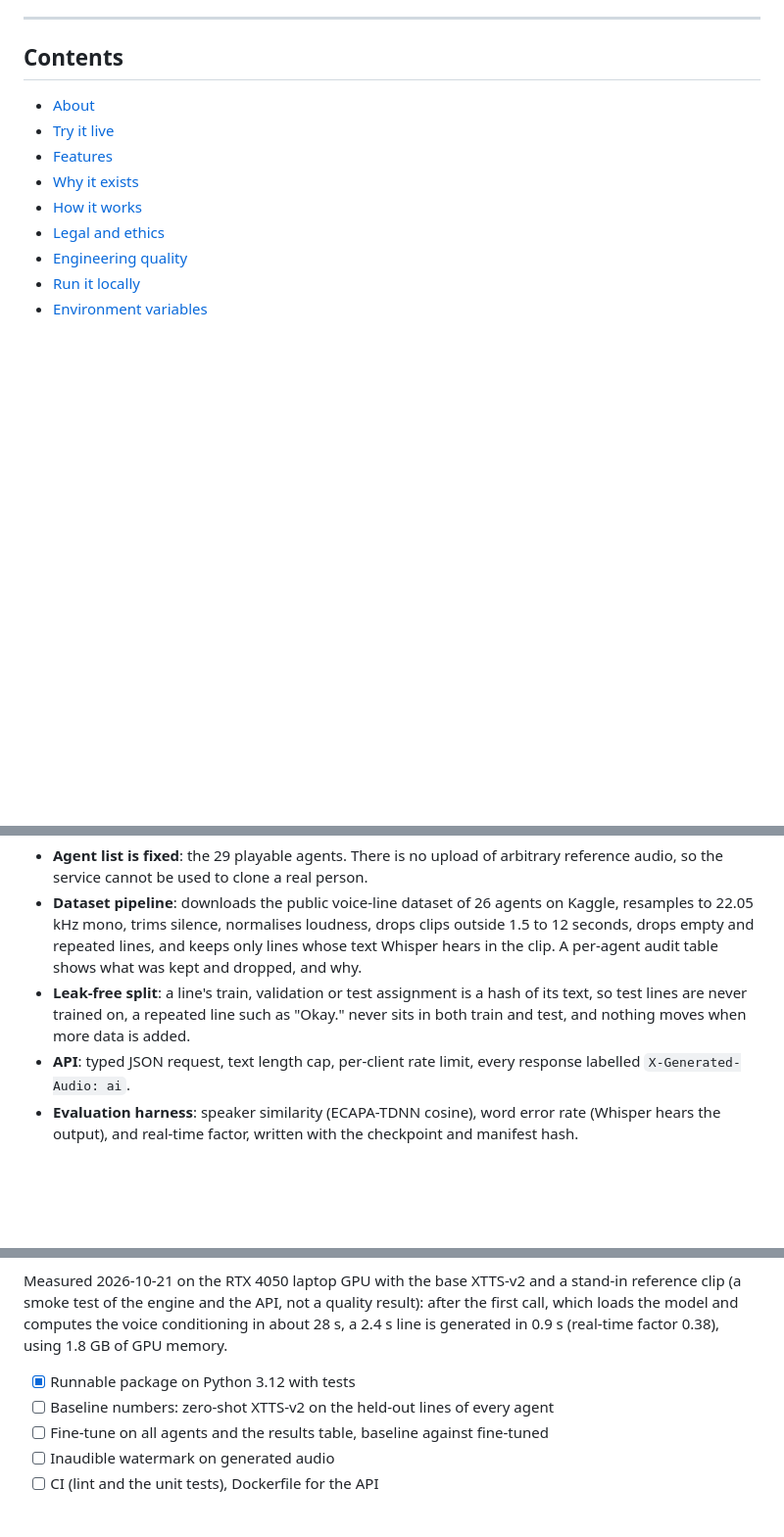
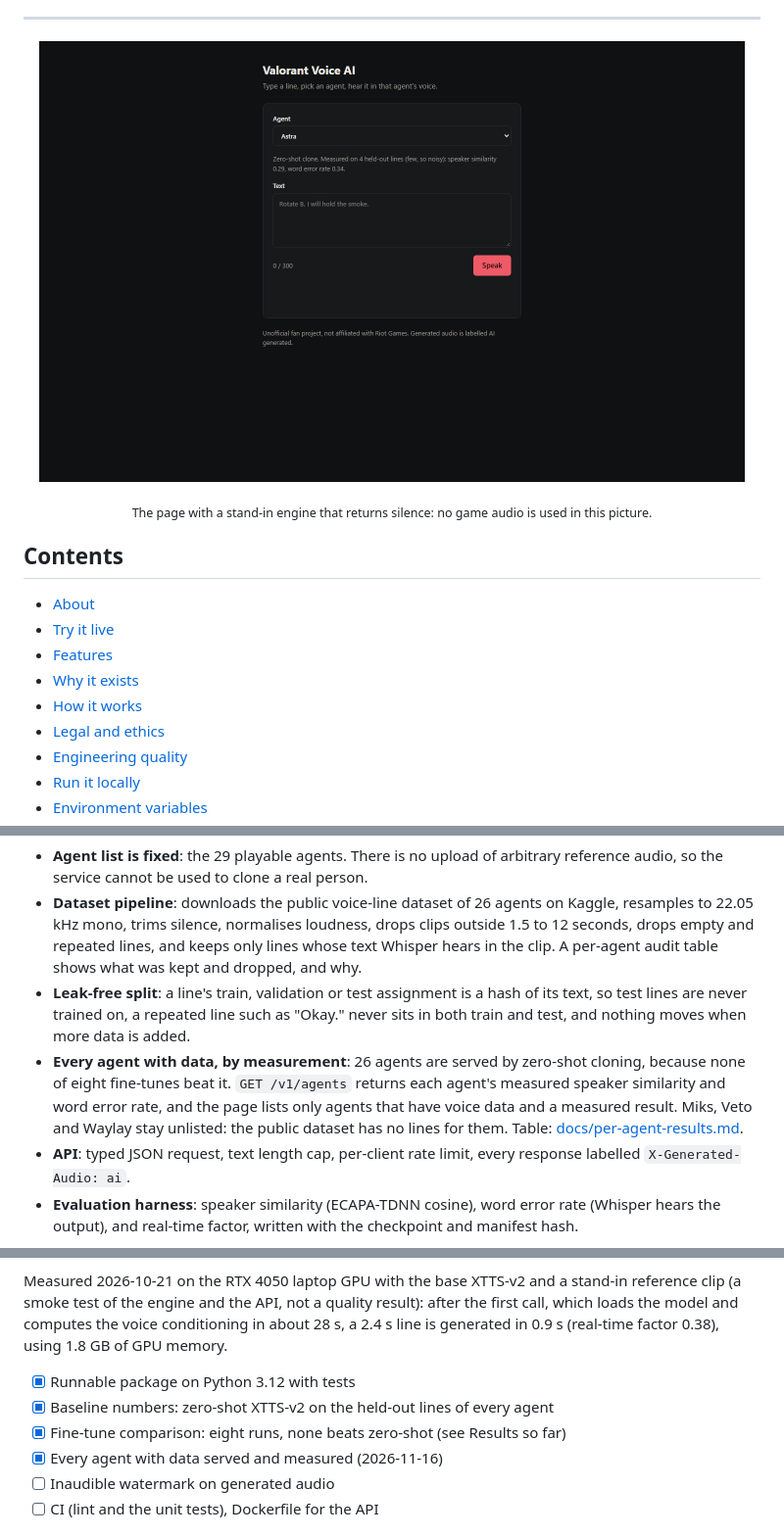
Before and after one commit to A-RYAN-1/valorant-voice-ai, a Markdown page: README.md, 3 parts joined by grey strips. Shown at 98% size. Rendered like a GitHub page; pictures changed too: docs/images/agent-picker.png (added); blank space fills up the shorter version.

Commit message:
Serve every agent with data by zero-shot cloning and show each agent's measured quality (VV-F5) (#22)

```diff
--- a/README.md
+++ b/README.md
@@ -19,5 +19,8 @@
 
 ---
+
+<p align="center"><img src="docs/images/agent-picker.png" alt="The web page with Astra selected and her measured speaker similarity and word error rate under the picker" width="720"></p>
+<p align="center"><sub>The page with a stand-in engine that returns silence: no game audio is used in this picture.</sub></p>
 
 ## Contents
 
@@ -62,6 +65,11 @@ machine with audio you extracted from your own copy of the game.
 - **Leak-free split**: a line's train, validation or test assignment is a hash of its text, so test lines
   are never trained on, a repeated line such as "Okay." never sits in both train and test, and nothing
   moves when more data is added.
+- **Every agent with data, by measurement**: 26 agents are served by zero-shot cloning, because none of
+  eight fine-tunes beat it. `GET /v1/agents` returns each agent's measured speaker similarity and word
+  error rate, and the page lists only agents that have voice data and a measured result. Miks, Veto and
+  Waylay stay unlisted: the public dataset has no lines for them. Table:
+  [docs/per-agent-results.md](docs/per-agent-results.md).
 - **API**: typed JSON request, text length cap, per-client rate limit, every response labelled
   `X-Generated-Audio: ai`.
 - **Evaluation harness**: speaker similarity (ECAPA-TDNN cosine), word error rate (Whisper hears the
@@ -215,8 +224,9 @@ computes the voice conditioning in about 28 s, a 2.4 s line is generated in 0.9
 using 1.8 GB of GPU memory.
 
 - [x] Runnable package on Python 3.12 with tests
-- [ ] Baseline numbers: zero-shot XTTS-v2 on the held-out lines of every agent
-- [ ] Fine-tune on all agents and the results table, baseline against fine-tuned
+- [x] Baseline numbers: zero-shot XTTS-v2 on the held-out lines of every agent
+- [x] Fine-tune comparison: eight runs, none beats zero-shot (see Results so far)
+- [x] Every agent with data served and measured (2026-11-16)
 - [ ] Inaudible watermark on generated audio
 - [ ] CI (lint and the unit tests), Dockerfile for the API
 
```
Also changed, not shown: other parts of README.md (+2 -1 lines), docs/per-agent-results.md (added, +37 -0 lines), 6 other files.
